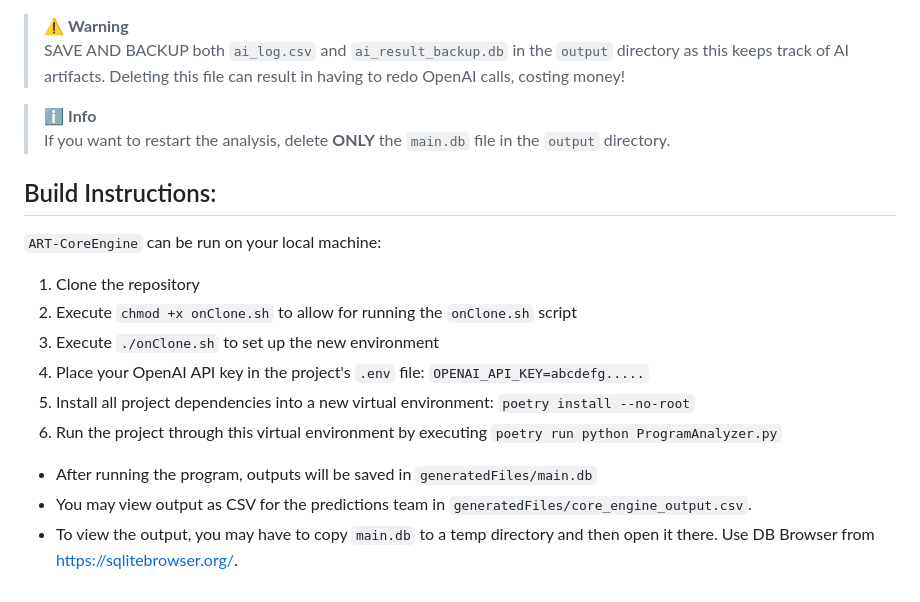
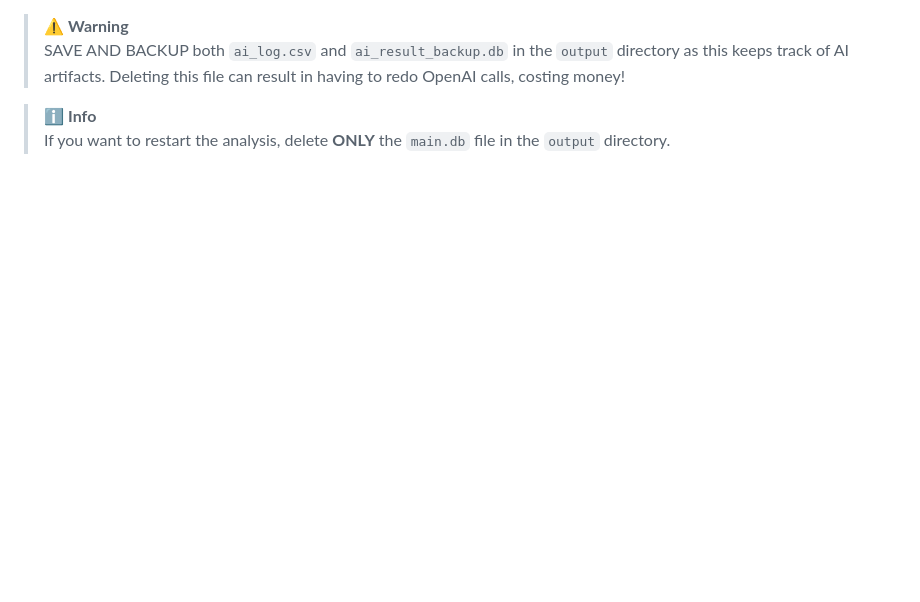
Before and after one commit to RESHAPELab/ART-CoreEngine, a Markdown page: README.md, the part around the change printed below. Rendered like a GitHub page; blank space fills up the shorter version.

```diff
--- a/README.md
+++ b/README.md
@@ -64,18 +80,3 @@ SAVE AND BACKUP both `ai_log.csv` and `ai_result_backup.db` in the `output` dire
 
 > :information_source: **Info**<br>
 If you want to restart the analysis, delete **ONLY** the `main.db` file in the `output` directory.
-
-## Build Instructions:
-
-`ART-CoreEngine` can be run on your local machine:
-
-1. Clone the repository
-1. Execute `chmod +x onClone.sh` to allow for running the `onClone.sh` script
-1. Execute `./onClone.sh` to set up the new environment
-1. Place your OpenAI API key in the project's `.env` file: `OPENAI_API_KEY=abcdefg.....`
-1. Install all project dependencies into a new virtual environment: `poetry install --no-root`
-1. Run the project through this virtual environment by executing `poetry run python ProgramAnalyzer.py`
-
-- After running the program, outputs will be saved in `generatedFiles/main.db`
-- You may view output as CSV for the predictions team in `generatedFiles/core_engine_output.csv`.
-- To view the output, you may have to copy `main.db` to a temp directory and then open it there. Use DB Browser from https://sqlitebrowser.org/.
```
Also changed, not shown: other parts of README.md (+63 -47 lines).
